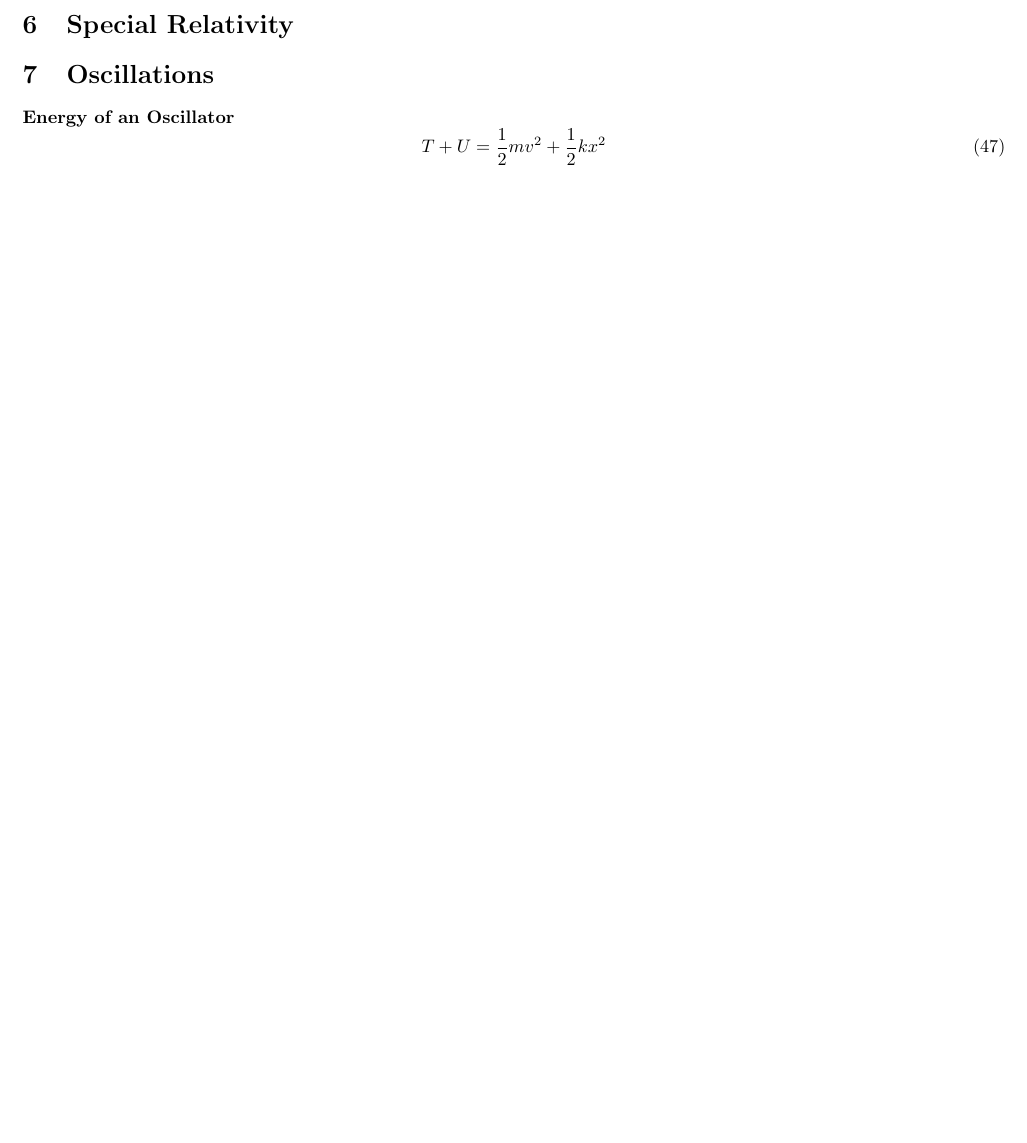
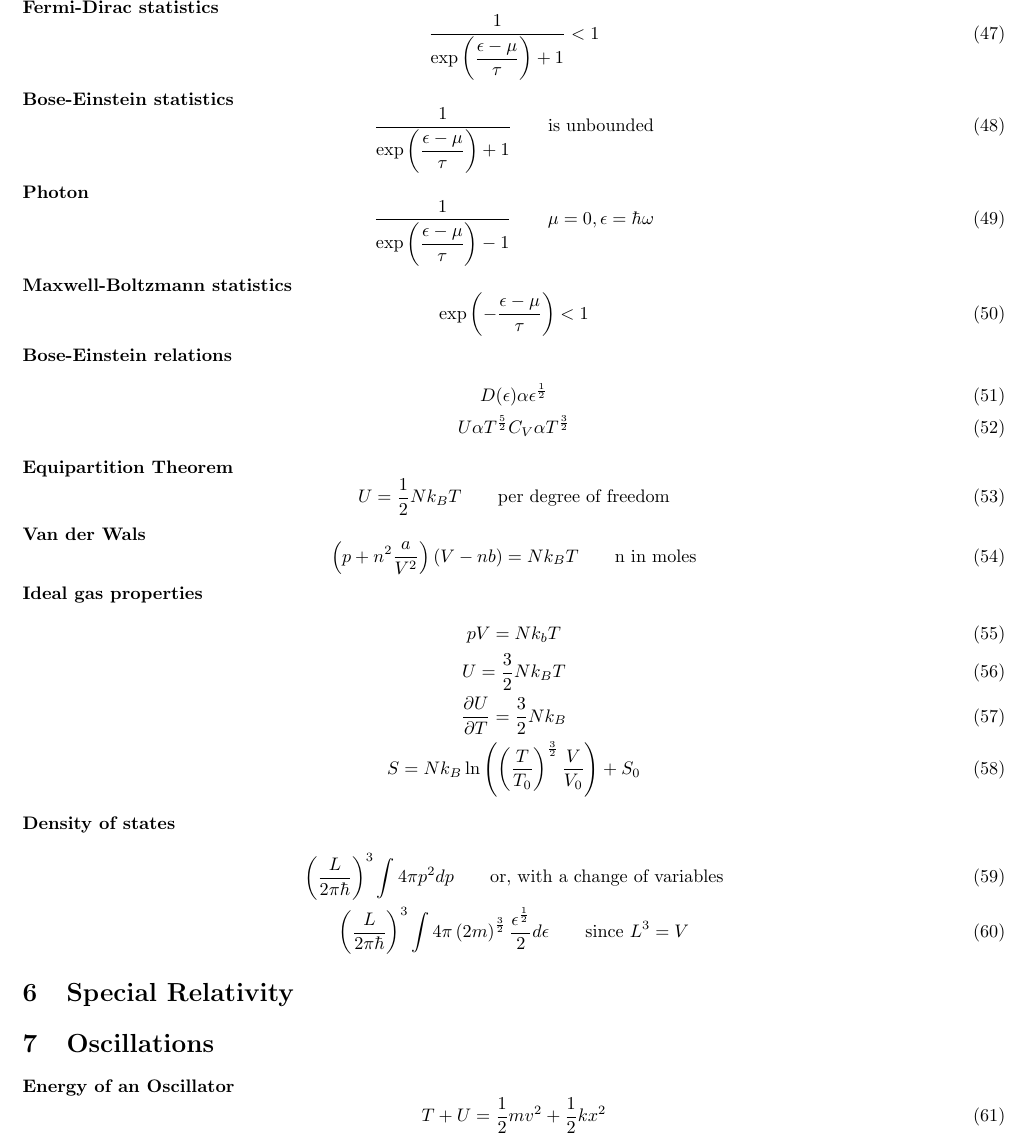
Before and after one commit to paholg/GRE, a LaTeX document (GRE.tex): part of page 4 of 5 before the commit and part of page 4 of 6 after it, cut at the place of the change, the shorter picture padded with empty space. Compiled offline with pdfLaTeX.

Commit message:
added first half of the stat mech board from wed jul 10

```diff
--- a/GRE.tex
+++ b/GRE.tex
@@ -1,6 +1,6 @@
 \documentclass{article}
 \usepackage{amsmath}
-\usepackage[margin=.5in]{geometry} %added margin control. feel free to change back to how it was by commenting this line.
+\usepackage[margin=.5in]{geometry}
 \setlength\parindent{0pt}
 
 \begin{document}
@@ -148,12 +148,54 @@ $\Rightarrow$ Equations 3 and 4 are ``Sourcefull'' while 5 and 6 are ``Source fr
 
 
 
-\section{Thermal Physics}
+\section{Thermal Physics} %and stat mech?
+{\bf Fermi-Dirac statistics}
+\begin{equation}
+  \dfrac{1}{\exp\left({\dfrac{\epsilon-\mu}{\tau}}\right)+1} < 1
+\end{equation}
+{\bf Bose-Einstein statistics}
+\begin{equation}
+  \dfrac{1}{\exp\left({\dfrac{\epsilon-\mu}{\tau}}\right)+1} \qquad \textrm{is unbounded}
+\end{equation}
+{\bf Photon}
+\begin{equation}
+  \dfrac{1}{\exp\left({\dfrac{\epsilon-\mu}{\tau}}\right)-1} \qquad \mu=0, \epsilon=\hbar\omega
+\end{equation}
+{\bf Maxwell-Boltzmann statistics}
+\begin{equation}
+  \exp{\left(-\frac{\epsilon-\mu}{\tau}\right)} < 1
+\end{equation}
 
+{\bf Bose-Einstein relations}
+\begin{gather}
+  D(\epsilon) \alpha \epsilon^{\frac{1}{2}} \\
+  U \alpha T^{\frac{5}{2}}
+  C_V \alpha T^{\frac{3}{2}}
+\end{gather}
 
+{\bf Equipartition Theorem}
+\begin{equation}
+  U = \frac{1}{2}Nk_{B}T \qquad \textrm{per degree of freedom}
+\end{equation}
 
+{\bf Van der Wals}
+\begin{equation}
+  \left(p + n^2\frac{a}{V^2}\right)\left(V-nb\right) = Nk_BT \qquad \textrm{n in moles}
+\end{equation}
 
+{\bf Ideal gas properties} %maybe explain later
+\begin{gather}
+  pV = Nk_bT \\
+  U = \frac{3}{2}Nk_BT \\
+  \frac{\partial U}{\partial T} = \frac{3}{2}Nk_B \\
+  S = Nk_B\ln\left(\left(\frac{T}{T_0}\right)^{\frac{3}{2}}\frac{V}{V_0}\right) + S_0
+\end{gather}
 
+{\bf Density of states}
+\begin{gather}
+  \left(\frac{L}{2\pi\hbar}\right)^3\int 4\pi p^2 dp \qquad \textrm{or, with a change of variables} \\
+  \left(\frac{L}{2\pi\hbar}\right)^3\int 4\pi \left(2m\right)^{\frac{3}{2}}\frac{\epsilon^{\frac{1}{2}}}{2} d\epsilon \qquad \textrm{since $L^3 = V$}
+\end{gather}
 
 
 
```
